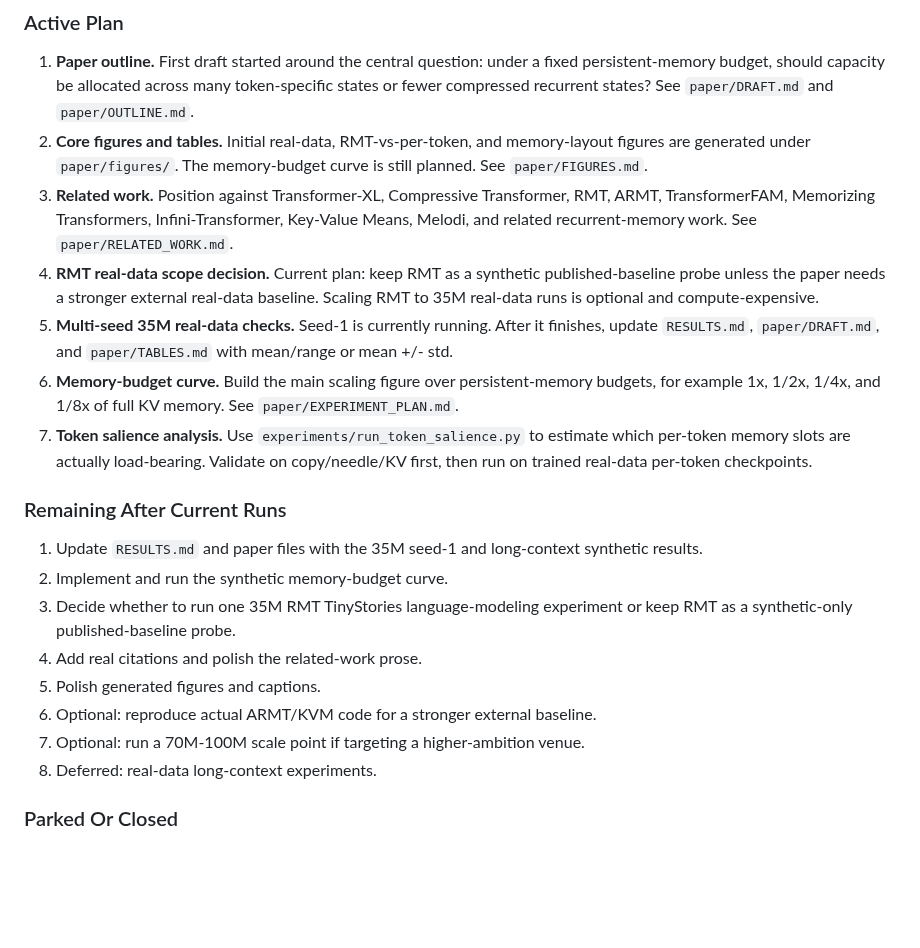
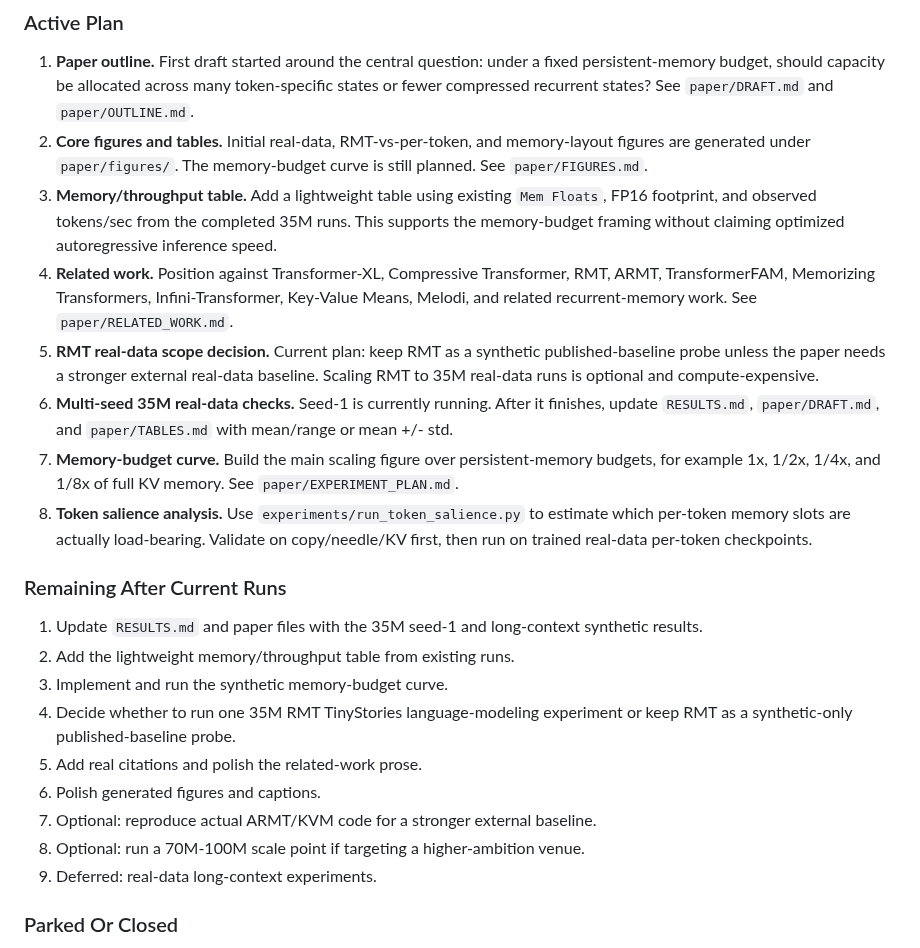
Before and after one commit to ankur219/memory-lm, a Markdown page: README.md, the part around the change. GitHub-like rendering; blank space fills up the shorter version.

Commit message:
Add memory throughput table todo

```diff
--- a/README.md
+++ b/README.md
@@ -42,22 +42,27 @@ checkpoint. Paper drafting artifacts live under `paper/`.
    Initial real-data, RMT-vs-per-token, and memory-layout figures are generated
    under `paper/figures/`. The memory-budget curve is still planned. See
    `paper/FIGURES.md`.
-3. **Related work.**
+3. **Memory/throughput table.**
+   Add a lightweight table using existing `Mem Floats`, FP16 footprint, and
+   observed tokens/sec from the completed 35M runs. This supports the
+   memory-budget framing without claiming optimized autoregressive inference
+   speed.
+4. **Related work.**
    Position against Transformer-XL, Compressive Transformer, RMT, ARMT,
    TransformerFAM, Memorizing Transformers, Infini-Transformer, Key-Value Means,
    Melodi, and related recurrent-memory work. See `paper/RELATED_WORK.md`.
-4. **RMT real-data scope decision.**
+5. **RMT real-data scope decision.**
    Current plan: keep RMT as a synthetic published-baseline probe unless the
    paper needs a stronger external real-data baseline. Scaling RMT to 35M
    real-data runs is optional and compute-expensive.
-5. **Multi-seed 35M real-data checks.**
+6. **Multi-seed 35M real-data checks.**
    Seed-1 is currently running. After it finishes, update `RESULTS.md`,
    `paper/DRAFT.md`, and `paper/TABLES.md` with mean/range or mean +/- std.
-6. **Memory-budget curve.**
+7. **Memory-budget curve.**
    Build the main scaling figure over persistent-memory budgets, for example
    1x, 1/2x, 1/4x, and 1/8x of full KV memory. See
    `paper/EXPERIMENT_PLAN.md`.
-7. **Token salience analysis.**
+8. **Token salience analysis.**
    Use `experiments/run_token_salience.py` to estimate which per-token memory
    slots are actually load-bearing. Validate on copy/needle/KV first, then run
    on trained real-data per-token checkpoints.
@@ -66,14 +71,15 @@ checkpoint. Paper drafting artifacts live under `paper/`.
 
 1. Update `RESULTS.md` and paper files with the 35M seed-1 and long-context
    synthetic results.
-2. Implement and run the synthetic memory-budget curve.
-3. Decide whether to run one 35M RMT TinyStories language-modeling experiment
+2. Add the lightweight memory/throughput table from existing runs.
+3. Implement and run the synthetic memory-budget curve.
+4. Decide whether to run one 35M RMT TinyStories language-modeling experiment
    or keep RMT as a synthetic-only published-baseline probe.
-4. Add real citations and polish the related-work prose.
-5. Polish generated figures and captions.
-6. Optional: reproduce actual ARMT/KVM code for a stronger external baseline.
-7. Optional: run a 70M-100M scale point if targeting a higher-ambition venue.
-8. Deferred: real-data long-context experiments.
+5. Add real citations and polish the related-work prose.
+6. Polish generated figures and captions.
+7. Optional: reproduce actual ARMT/KVM code for a stronger external baseline.
+8. Optional: run a 70M-100M scale point if targeting a higher-ambition venue.
+9. Deferred: real-data long-context experiments.
 
 ### Parked Or Closed
 
```
